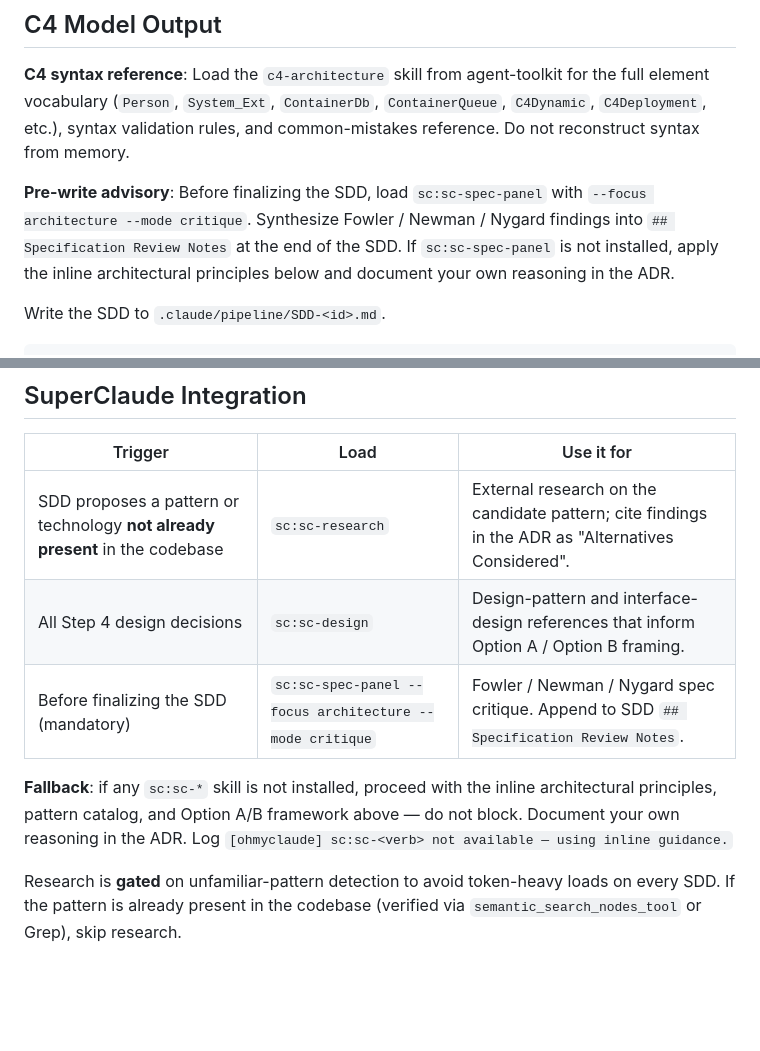
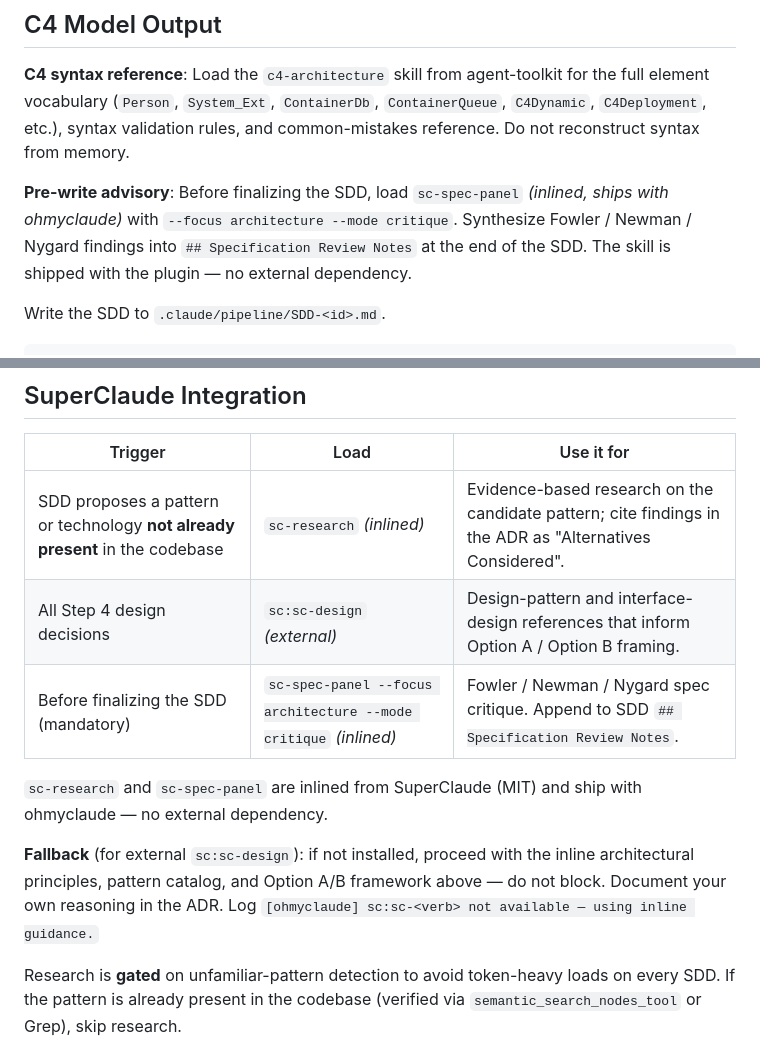
Before and after one commit to hunghlh98/ohmyclaude, a Markdown page: agents/artie-arch.md, 2 parts joined by grey strips. Rendered like a GitHub page; blank space fills up the shorter version.

Commit message:
feat(agents): @artie-arch uses inlined sc-research + sc-spec-panel (Phase 3 β)
Switches two references to the ohmyclaude-inlined versions:
- sc:sc-research → sc-research (unfamiliar-pattern trigger)
- sc:sc-spec-panel → sc-spec-panel (pre-SDD critique, 2 occurrences:
  the "Pre-write advisory" in ## C4 Model Output + the SuperClaude
  Integration table)

sc:sc-design stays external (not on the β inlining list) and keeps
the section-level **Fallback**: clause.

Co-Authored-By: Claude Opus 4.7 (1M context) <noreply@anthropic.com>

```diff
--- a/agents/artie-arch.md
+++ b/agents/artie-arch.md
@@ -64,7 +64,7 @@ Give a clear recommendation with explicit reasoning. Do not hedge into "it depen
 
 **C4 syntax reference**: Load the `c4-architecture` skill from agent-toolkit for the full element vocabulary (`Person`, `System_Ext`, `ContainerDb`, `ContainerQueue`, `C4Dynamic`, `C4Deployment`, etc.), syntax validation rules, and common-mistakes reference. Do not reconstruct syntax from memory.
 
-**Pre-write advisory**: Before finalizing the SDD, load `sc:sc-spec-panel` with `--focus architecture --mode critique`. Synthesize Fowler / Newman / Nygard findings into `## Specification Review Notes` at the end of the SDD. If `sc:sc-spec-panel` is not installed, apply the inline architectural principles below and document your own reasoning in the ADR.
+**Pre-write advisory**: Before finalizing the SDD, load `sc-spec-panel` *(inlined, ships with ohmyclaude)* with `--focus architecture --mode critique`. Synthesize Fowler / Newman / Nygard findings into `## Specification Review Notes` at the end of the SDD. The skill is shipped with the plugin — no external dependency.
 
 Write the SDD to `.claude/pipeline/SDD-<id>.md`.
 
@@ -182,11 +182,13 @@ Reference these before inventing new patterns:
 
 | Trigger | Load | Use it for |
 |---|---|---|
-| SDD proposes a pattern or technology **not already present** in the codebase | `sc:sc-research` | External research on the candidate pattern; cite findings in the ADR as "Alternatives Considered". |
-| All Step 4 design decisions | `sc:sc-design` | Design-pattern and interface-design references that inform Option A / Option B framing. |
-| Before finalizing the SDD (mandatory) | `sc:sc-spec-panel --focus architecture --mode critique` | Fowler / Newman / Nygard spec critique. Append to SDD `## Specification Review Notes`. |
+| SDD proposes a pattern or technology **not already present** in the codebase | `sc-research` *(inlined)* | Evidence-based research on the candidate pattern; cite findings in the ADR as "Alternatives Considered". |
+| All Step 4 design decisions | `sc:sc-design` *(external)* | Design-pattern and interface-design references that inform Option A / Option B framing. |
+| Before finalizing the SDD (mandatory) | `sc-spec-panel --focus architecture --mode critique` *(inlined)* | Fowler / Newman / Nygard spec critique. Append to SDD `## Specification Review Notes`. |
 
-**Fallback**: if any `sc:sc-*` skill is not installed, proceed with the inline architectural principles, pattern catalog, and Option A/B framework above — do not block. Document your own reasoning in the ADR. Log `[ohmyclaude] sc:sc-<verb> not available — using inline guidance.`
+`sc-research` and `sc-spec-panel` are inlined from SuperClaude (MIT) and ship with ohmyclaude — no external dependency.
+
+**Fallback** (for external `sc:sc-design`): if not installed, proceed with the inline architectural principles, pattern catalog, and Option A/B framework above — do not block. Document your own reasoning in the ADR. Log `[ohmyclaude] sc:sc-<verb> not available — using inline guidance.`
 
 Research is **gated** on unfamiliar-pattern detection to avoid token-heavy loads on every SDD. If the pattern is already present in the codebase (verified via `semantic_search_nodes_tool` or Grep), skip research.
 
```
